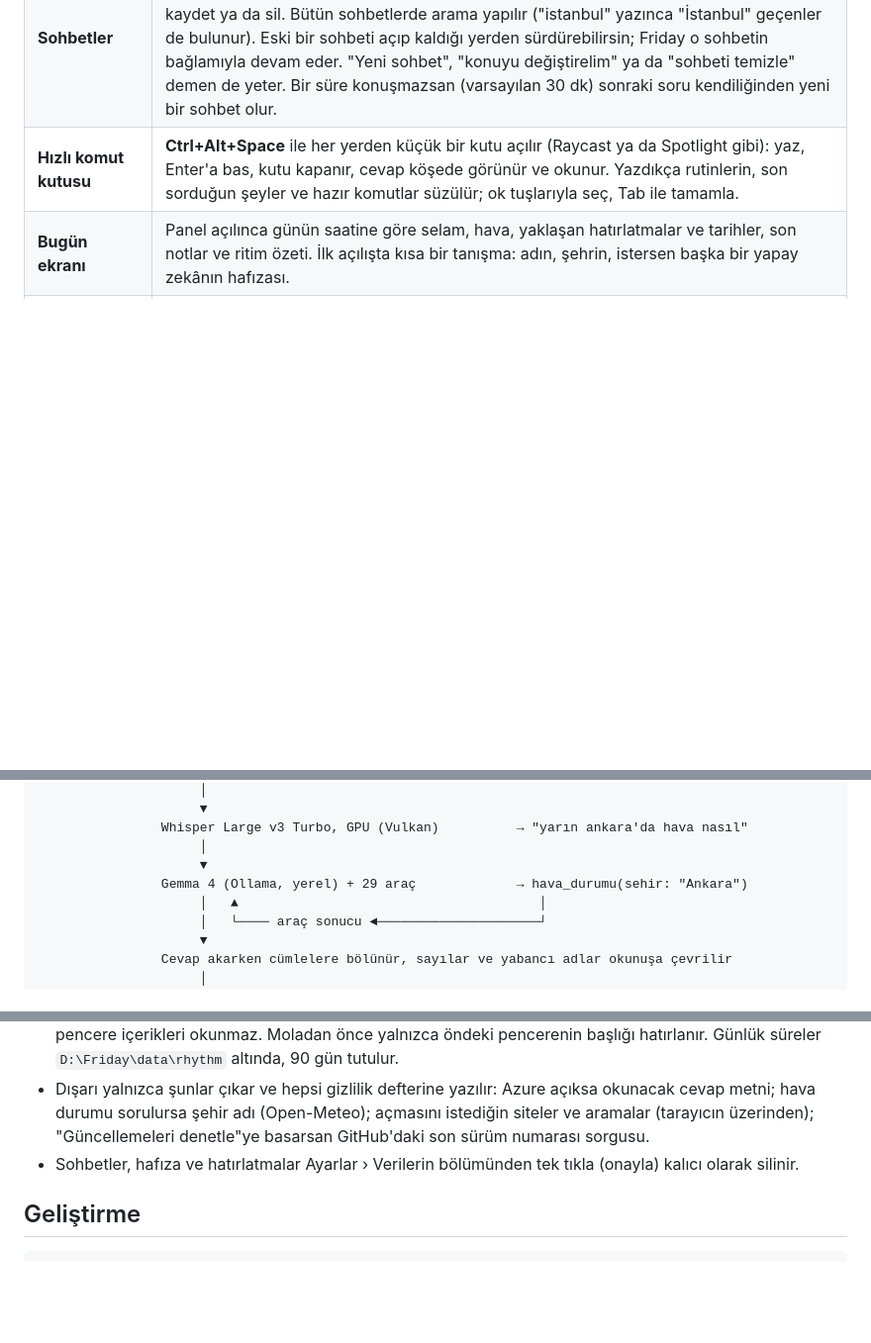
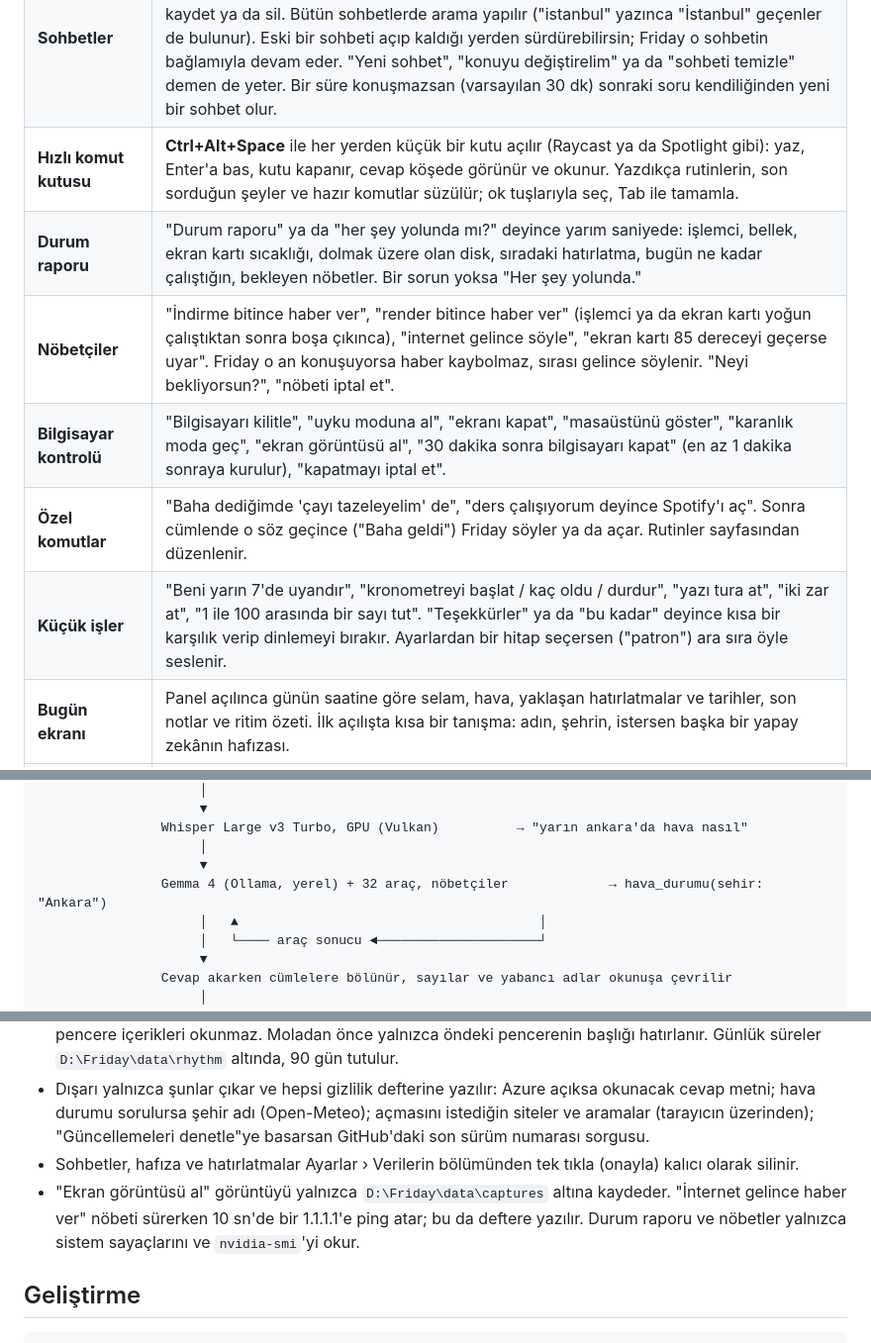
Before and after one commit to kursatcnk/Friday, a Markdown page: README.md, 3 parts joined by grey strips. Shown at 99% size. Rendered like a GitHub page; blank space fills up the shorter version.

Commit message:
Document the status report, watchers and custom commands

```diff
--- a/README.md
+++ b/README.md
@@ -11,6 +11,11 @@ Friday, Windows için Türkçe konuşan kişisel bir sesli asistan. **"Hey Frida
 | **"Hey Friday"** | Elin klavyede değilken seslenmen yeterli. Model Friday için bu bilgisayarda eğitildi ve işlemcide çalışır; ses kaydedilmez. Türkçe aksanla ("Hey Fraydey") da tanır. Ayarlardan kapatılır. |
 | **Sohbetler** | Her konuşma ayrı bir sohbet olarak saklanır; başlığı ilk sorudan kendiliğinden çıkar. Sol listede Bugün, Dün, Bu hafta diye gruplanır; sabitle, yeniden adlandır, Markdown olarak kaydet ya da sil. Bütün sohbetlerde arama yapılır ("istanbul" yazınca "İstanbul" geçenler de bulunur). Eski bir sohbeti açıp kaldığı yerden sürdürebilirsin; Friday o sohbetin bağlamıyla devam eder. "Yeni sohbet", "konuyu değiştirelim" ya da "sohbeti temizle" demen de yeter. Bir süre konuşmazsan (varsayılan 30 dk) sonraki soru kendiliğinden yeni bir sohbet olur. |
 | **Hızlı komut kutusu** | **Ctrl+Alt+Space** ile her yerden küçük bir kutu açılır (Raycast ya da Spotlight gibi): yaz, Enter'a bas, kutu kapanır, cevap köşede görünür ve okunur. Yazdıkça rutinlerin, son sorduğun şeyler ve hazır komutlar süzülür; ok tuşlarıyla seç, Tab ile tamamla. |
+| **Durum raporu** | "Durum raporu" ya da "her şey yolunda mı?" deyince yarım saniyede: işlemci, bellek, ekran kartı sıcaklığı, dolmak üzere olan disk, sıradaki hatırlatma, bugün ne kadar çalıştığın, bekleyen nöbetler. Bir sorun yoksa "Her şey yolunda." |
+| **Nöbetçiler** | "İndirme bitince haber ver", "render bitince haber ver" (işlemci ya da ekran kartı yoğun çalıştıktan sonra boşa çıkınca), "internet gelince söyle", "ekran kartı 85 dereceyi geçerse uyar". Friday o an konuşuyorsa haber kaybolmaz, sırası gelince söylenir. "Neyi bekliyorsun?", "nöbeti iptal et". |
+| **Bilgisayar kontrolü** | "Bilgisayarı kilitle", "uyku moduna al", "ekranı kapat", "masaüstünü göster", "karanlık moda geç", "ekran görüntüsü al", "30 dakika sonra bilgisayarı kapat" (en az 1 dakika sonraya kurulur), "kapatmayı iptal et". |
+| **Özel komutlar** | "Baha dediğimde 'çayı tazeleyelim' de", "ders çalışıyorum deyince Spotify'ı aç". Sonra cümlende o söz geçince ("Baha geldi") Friday söyler ya da açar. Rutinler sayfasından düzenlenir. |
+| **Küçük işler** | "Beni yarın 7'de uyandır", "kronometreyi başlat / kaç oldu / durdur", "yazı tura at", "iki zar at", "1 ile 100 arasında bir sayı tut". "Teşekkürler" ya da "bu kadar" deyince kısa bir karşılık verip dinlemeyi bırakır. Ayarlardan bir hitap seçersen ("patron") ara sıra öyle seslenir. |
 | **Bugün ekranı** | Panel açılınca günün saatine göre selam, hava, yaklaşan hatırlatmalar ve tarihler, son notlar ve ritim özeti. İlk açılışta kısa bir tanışma: adın, şehrin, istersen başka bir yapay zekânın hafızası. |
 | **Hatırlatıcı** | "Yarın 9'da doktoru hatırlat", "akşam 8'de ilacımı hatırlat", "pazartesi 10:30'da toplantıyı hatırlat". Friday kapansa da kaybolmaz; kapalıyken kaçırılanları açılışta söyler. "Hatırlatmalarım neler?", "doktor hatırlatmasını iptal et". |
 | **Sesli notlar** | "Not al: süt ve ekmek", "notlarımı oku". Notlar D:\Friday\data\notes.md'de, Not Defteri'yle de açılır. |
@@ -50,7 +55,7 @@ ya da Ctrl+Alt+F ─►  modeller uyuyorsa yüklenmeye başlar (sen konuşurken
                 Whisper Large v3 Turbo, GPU (Vulkan)          → "yarın ankara'da hava nasıl"
                      │
                      ▼
-                Gemma 4 (Ollama, yerel) + 29 araç             → hava_durumu(sehir: "Ankara")
+                Gemma 4 (Ollama, yerel) + 32 araç, nöbetçiler             → hava_durumu(sehir: "Ankara")
                      │   ▲                                       │
                      │   └──── araç sonucu ◄─────────────────────┘
                      ▼
@@ -228,6 +235,7 @@ Panelin **Ayarlar** bölümünden (kısayollar, Windows açılışında başlatm
 - Ritim koçu yalnızca Windows'un tuttuğu "son klavye/fare kullanımı" zamanını okur; tuşlar, ekran ve pencere içerikleri okunmaz. Moladan önce yalnızca öndeki pencerenin başlığı hatırlanır. Günlük süreler `D:\Friday\data\rhythm` altında, 90 gün tutulur.
 - Dışarı yalnızca şunlar çıkar ve hepsi gizlilik defterine yazılır: Azure açıksa okunacak cevap metni; hava durumu sorulursa şehir adı (Open-Meteo); açmasını istediğin siteler ve aramalar (tarayıcın üzerinden); "Güncellemeleri denetle"ye basarsan GitHub'daki son sürüm numarası sorgusu.
 - Sohbetler, hafıza ve hatırlatmalar Ayarlar › Verilerin bölümünden tek tıkla (onayla) kalıcı olarak silinir.
+- "Ekran görüntüsü al" görüntüyü yalnızca `D:\Friday\data\captures` altına kaydeder. "İnternet gelince haber ver" nöbeti sürerken 10 sn'de bir 1.1.1.1'e ping atar; bu da deftere yazılır. Durum raporu ve nöbetler yalnızca sistem sayaçlarını ve `nvidia-smi`'yi okur.
 
 ## Geliştirme
 
```
Also changed, not shown: other parts of README.md (+3 -1 lines), docs/images/panel-chat-empty.png, docs/images/panel-routines-edit.png, docs/images/panel-routines.png, docs/images/panel-settings.png, docs/images/panel-today.png.
